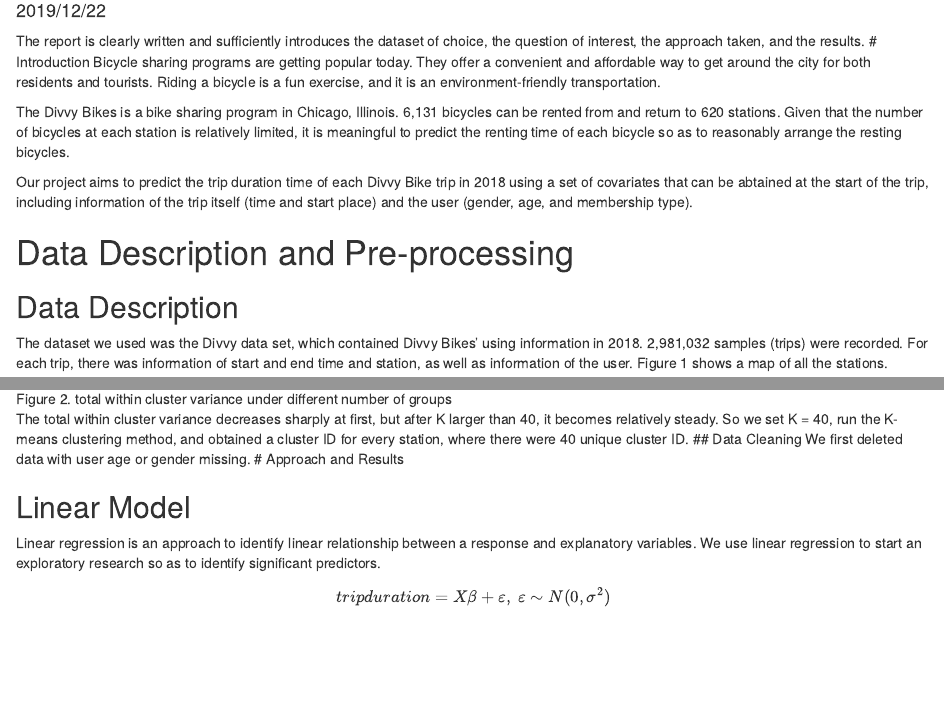
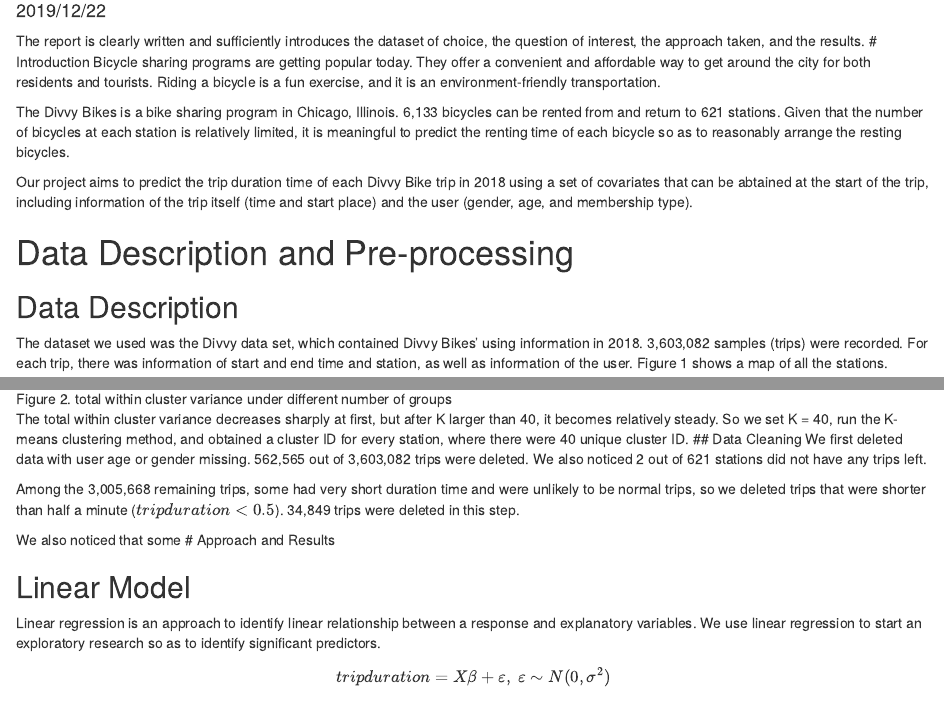
Before and after one commit to BangyaoZhao/divvy, an R Markdown document (doc/report.Rmd): the page in a window 1100 px wide, from 150 px down, and a second part further down, joined at a grey line. Rendered offline with R 4.5, knitr and Pandoc, with nearby package versions.

Commit message:
some updates in data cleaning

```diff
--- a/doc/report.Rmd
+++ b/doc/report.Rmd
@@ -17,14 +17,14 @@
 # Introduction
 Bicycle sharing programs are getting popular today. They offer a convenient and affordable way to get around the city for both residents and tourists. Riding a bicycle is a fun exercise, and it is an environment-friendly transportation.
 
-The Divvy Bikes is a bike sharing program in Chicago, Illinois. 6,131 bicycles can be rented from and return to 620 stations. Given that the number of bicycles at each station is relatively limited, it is meaningful to predict the renting time of each bicycle so as to reasonably arrange the resting bicycles.
+The Divvy Bikes is a bike sharing program in Chicago, Illinois. 6,133 bicycles can be rented from and return to 621 stations. Given that the number of bicycles at each station is relatively limited, it is meaningful to predict the renting time of each bicycle so as to reasonably arrange the resting bicycles.
 
 Our project aims to predict the trip duration time of each Divvy Bike trip in 2018 using a set of covariates that can be abtained at the start of the trip, including information of the trip itself (time and start place) and the user (gender, age, and membership type).
 
 # Data Description and Pre-processing
 
 ## Data Description
-The dataset we used was the Divvy data set, which contained Divvy Bikes’ using information in 2018. 2,981,032 samples (trips) were recorded. For each trip, there was information of start and end time and station, as well as information of the user. Figure 1 shows a map of all the stations.
+The dataset we used was the Divvy data set, which contained Divvy Bikes’ using information in 2018. 3,603,082 samples (trips) were recorded. For each trip, there was information of start and end time and station, as well as information of the user. Figure 1 shows a map of all the stations.
 
 ![Figure 1. map of Divvy Bikes stations](../plots/mapbox.png)
 
@@ -65,7 +65,11 @@
 
 The total within cluster variance decreases sharply at first, but after K larger than 40, it becomes relatively steady. So we set K = 40, run the K-means clustering method, and obtained a cluster ID for every station, where there were 40 unique cluster ID.
 ## Data Cleaning
-We first deleted data with user age or gender missing.
+We first deleted data with user age or gender missing. 562,565 out of 3,603,082 trips were deleted. We also noticed 2 out of 621 stations did not have any trips left.
+
+Among the 3,005,668 remaining trips, some had very short duration time and were unlikely to be normal trips, so we deleted trips that were shorter than half a minute ($tripduration < 0.5$). 34,849 trips were deleted in this step.
+
+We also noticed that some
 # Approach and Results
 
 ## Linear Model
```
Also changed, not shown: code/rawdata_processing.R (+8 -3 lines), data/DataProcessDescription.R (+17 -7 lines), plots/HistOfAge.png.
